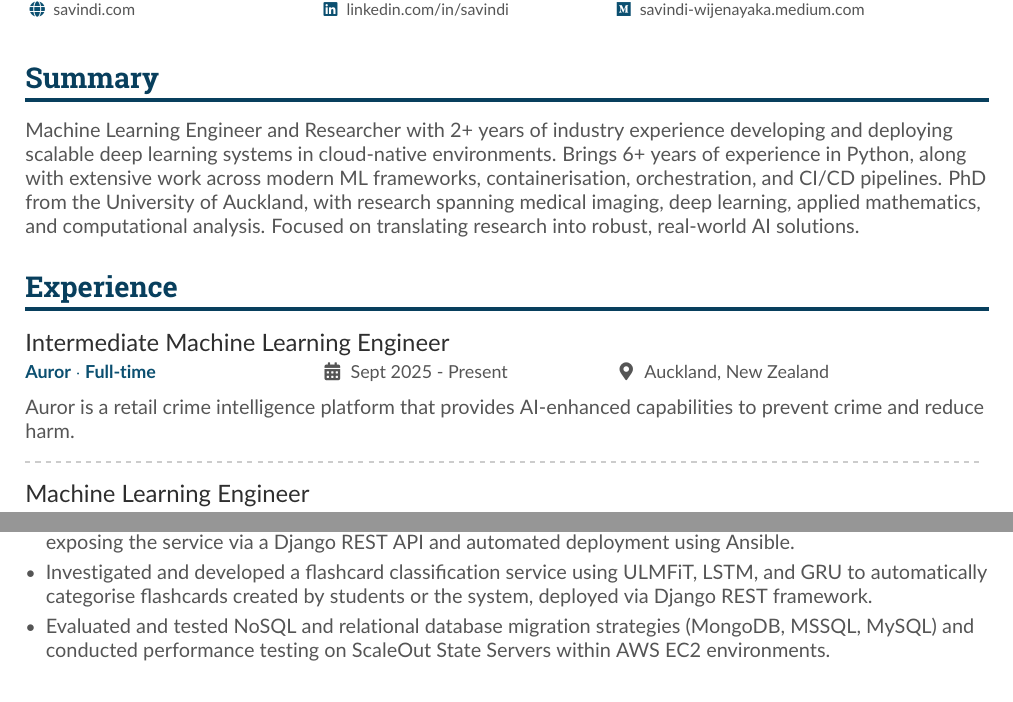
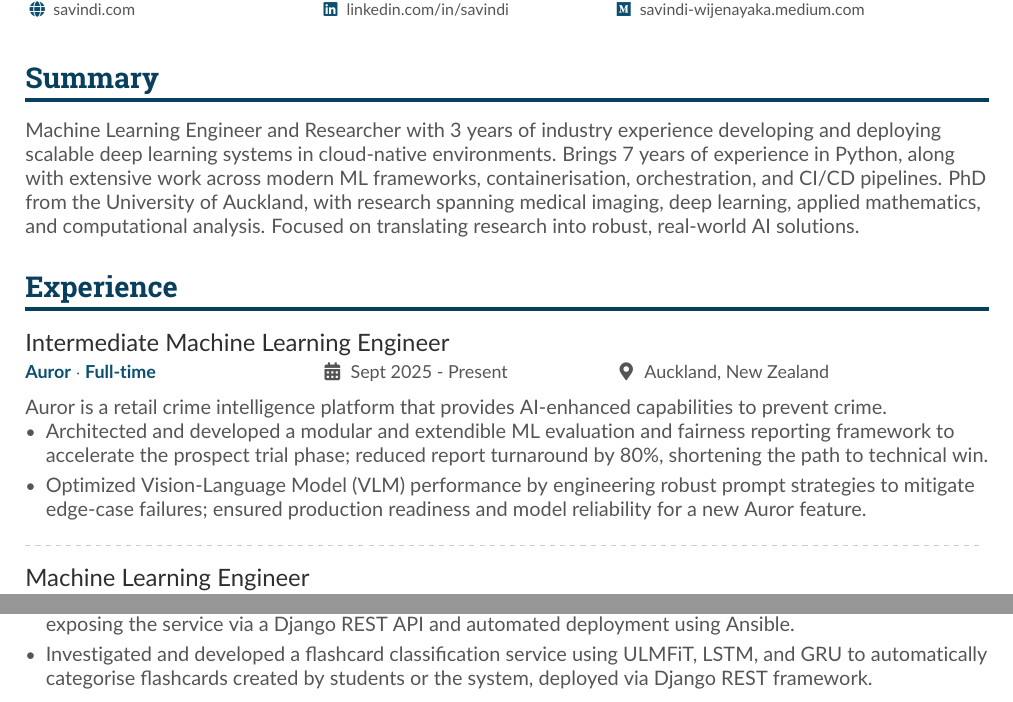
Before and after one commit to savindi-wijenayaka/cv-savindi-wijenayaka, a LaTeX CV (main.tex): two parts of page 1 of 2, joined at a grey line, cut so that both start at the same text. Compiled offline with pdfLaTeX.

Commit message:
Updates from Overleaf

```diff
--- a/main.tex
+++ b/main.tex
@@ -83,15 +83,19 @@
 
 \cvsection{Summary}
 
-Machine Learning Engineer and Researcher with 2+ years of industry experience developing and deploying scalable deep learning systems in cloud-native environments. Brings 6+ years of experience in Python, along with extensive work across modern ML frameworks, containerisation, orchestration, and CI/CD pipelines. PhD from the University of Auckland, with research spanning medical imaging, deep learning, applied mathematics, and computational analysis. Focused on translating research into robust, real-world AI solutions.
+Machine Learning Engineer and Researcher with 3 years of industry experience developing and deploying scalable deep learning systems in cloud-native environments. Brings 7 years of experience in Python, along with extensive work across modern ML frameworks, containerisation, orchestration, and CI/CD pipelines. PhD from the University of Auckland, with research spanning medical imaging, deep learning, applied mathematics, and computational analysis. Focused on translating research into robust, real-world AI solutions.
 
 \medskip
 
 \cvsection{Experience}
 
 \cvevent{Intermediate Machine Learning Engineer}{\href{https://www.auror.co}{Auror} $\cdot$ Full-time}{Sept 2025 - Present}{Auckland, New Zealand}
-Auror is a retail crime intelligence platform that provides AI-enhanced capabilities to prevent crime and reduce harm.
-% \medskip
+Auror is a retail crime intelligence platform that provides AI-enhanced capabilities to prevent crime.
+\begin{itemize}
+    \item Architected and developed a modular and extendible ML evaluation and fairness reporting framework to accelerate the prospect trial phase; reduced report turnaround by 80\%, shortening the path to technical win.
+
+    \item Optimized Vision-Language Model (VLM) performance by engineering robust prompt strategies to mitigate edge-case failures; ensured production readiness and model reliability for a new Auror feature.
+\end{itemize}
 
 \divider{}
 
@@ -121,7 +125,7 @@ Pearson is a leading Education provider, offering curriculum materials, multimed
 
     \item Investigated and developed a flashcard classification service using ULMFiT, LSTM, and GRU to automatically categorise flashcards created by students or the system, deployed via Django REST framework.
 
-    \item Evaluated and tested NoSQL and relational database migration strategies (MongoDB, MSSQL, MySQL) and conducted performance testing on ScaleOut State Servers within AWS EC2 environments.
+    % \item Evaluated and tested NoSQL and relational database migration strategies (MongoDB, MSSQL, MySQL) and conducted performance testing on ScaleOut State Servers within AWS EC2 environments.
 
 \end{itemize}
 
```
